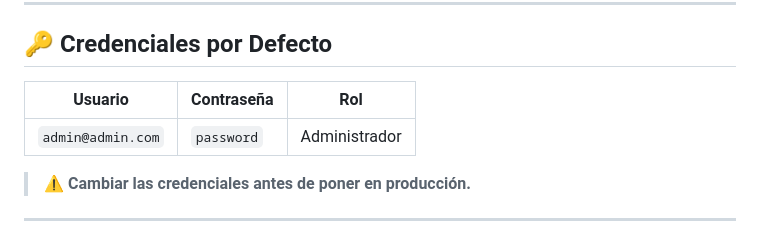
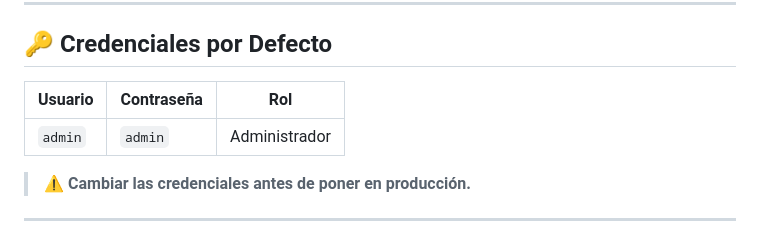
Before and after one commit to cristianpined4/repo_proyecto_final_diplomado, a Markdown page: README.md, the part around the change. Drawn GitHub-style.

Commit message:
sistema terminado y funcional

```diff
--- a/README.md
+++ b/README.md
@@ -330,9 +330,9 @@ python etl_main.py           # Ejecutar el proceso ETL
 
 ## 🔑 Credenciales por Defecto
 
-| Usuario           | Contraseña | Rol           |
-| ----------------- | ---------- | ------------- |
-| `admin@admin.com` | `password` | Administrador |
+| Usuario | Contraseña | Rol           |
+| ------- | ---------- | ------------- |
+| `admin` | `admin`    | Administrador |
 
 > ⚠️ **Cambiar las credenciales antes de poner en producción.**
 
```
